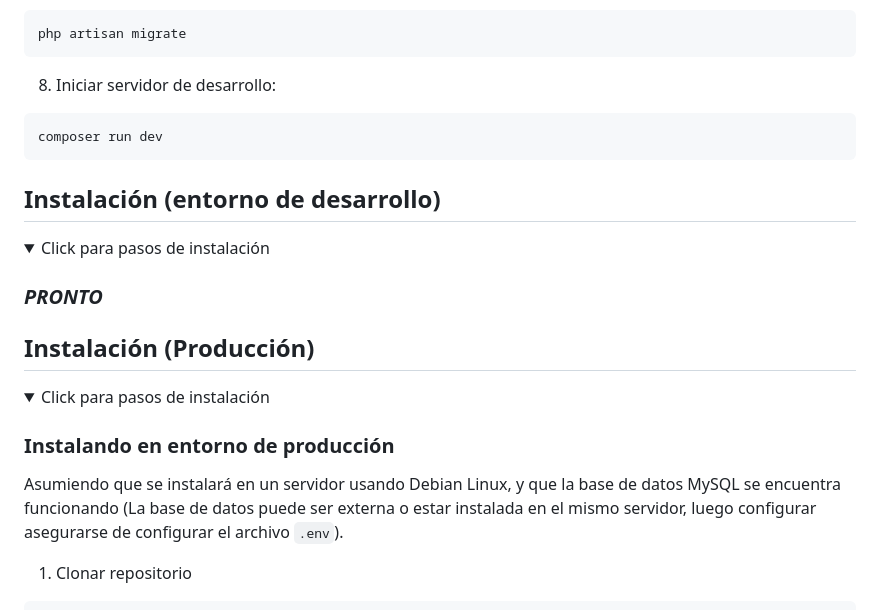
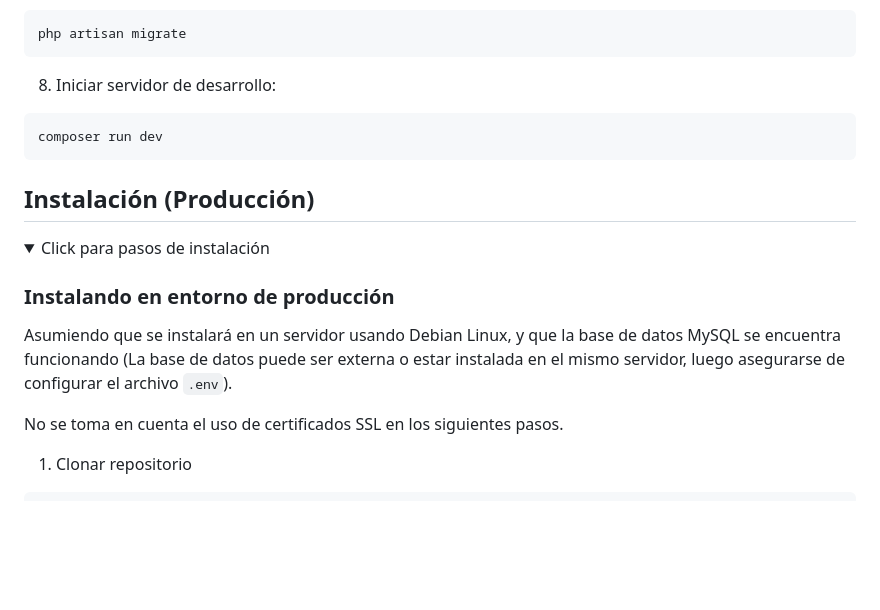
Before and after one commit to garaneda21/catalogo-digital-tiendita-pm, a Markdown page: README.md, the part around one of its changes. Rendered like a GitHub page; folded sections open; blank space fills up the shorter version.

```diff
--- a/README.md
+++ b/README.md
@@ -86,15 +86,6 @@ composer run dev
 
 </details>
 
-## Instalación (entorno de desarrollo)
-
-<details>
-<summary>Click para pasos de instalación</summary>
-
-### *PRONTO*
-
-</details>
-
 ## Instalación (Producción)
 
 <details>
@@ -105,8 +96,10 @@ composer run dev
 
 Asumiendo que se instalará en un servidor usando Debian Linux, y que la base de
 datos MySQL se encuentra funcionando (La base de datos puede ser externa o
-estar instalada en el mismo servidor, luego configurar asegurarse de configurar
+estar instalada en el mismo servidor, luego asegurarse de configurar
 el archivo `.env`).
+
+No se toma en cuenta el uso de certificados SSL en los siguientes pasos.
 
 1. Clonar repositorio
 
```
Also changed, not shown: other parts of README.md (+56 -12 lines).
